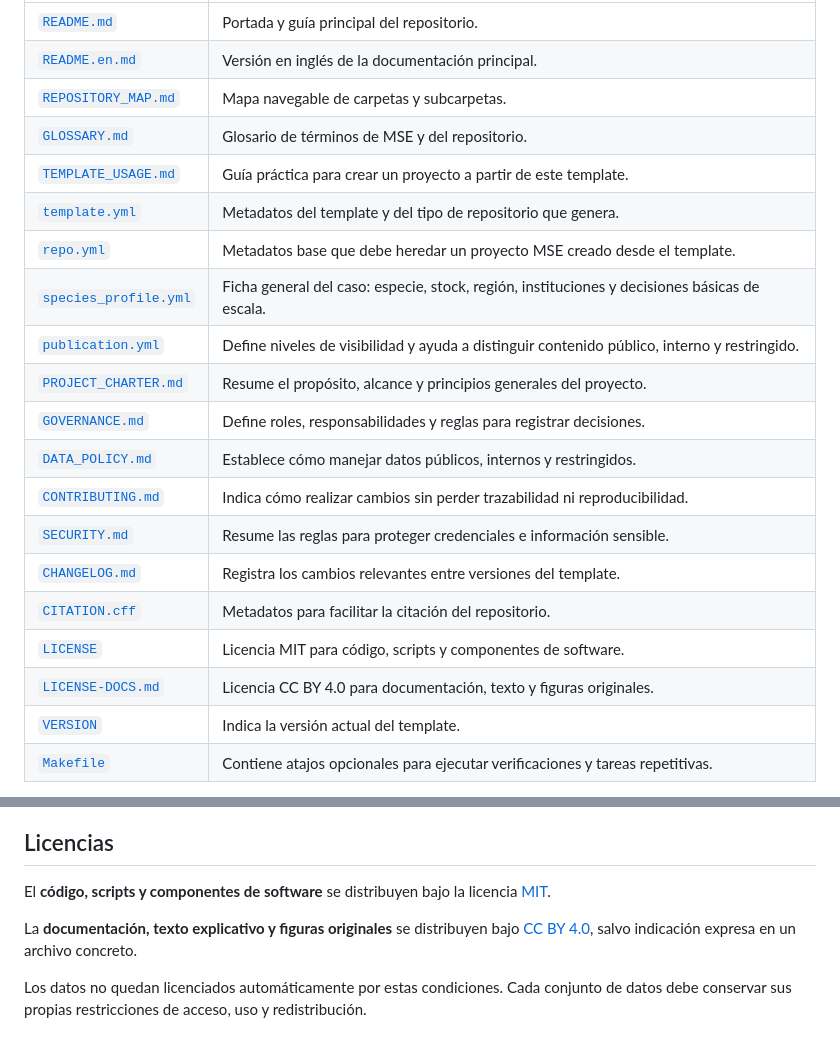
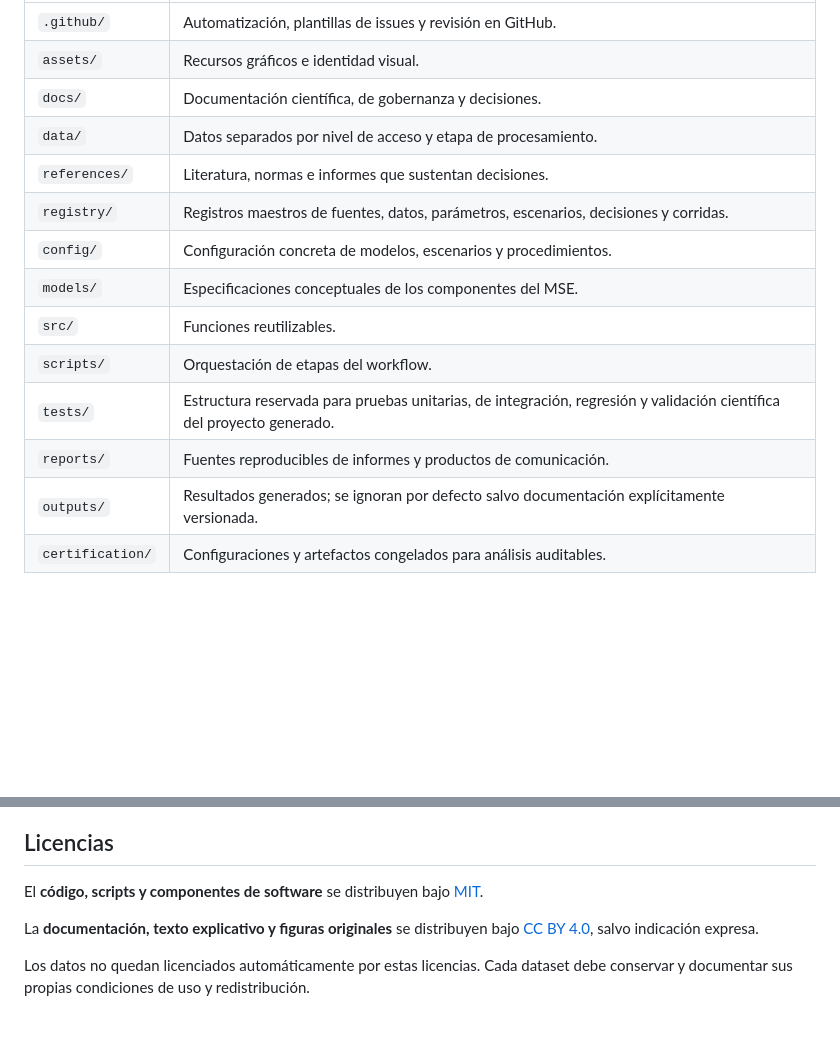
Before and after one commit to qselmer/.template-fisheries-mse, a Markdown page: README.md, 2 parts joined by grey strips. GitHub-like rendering; blank space fills up the shorter version.

```diff
--- a/README.md
+++ b/README.md
@@ -28,22 +60,16 @@ Los archivos visibles en la pantalla principal de GitHub cumplen funciones difer
 |---|---|
-| [`README.md`](README.md) | Portada y guía principal del repositorio. |
-| [`README.en.md`](README.en.md) | Versión en inglés de la documentación principal. |
-| [`REPOSITORY_MAP.md`](REPOSITORY_MAP.md) | Mapa navegable de carpetas y subcarpetas. |
-| [`GLOSSARY.md`](GLOSSARY.md) | Glosario de términos de MSE y del repositorio. |
-| [`TEMPLATE_USAGE.md`](TEMPLATE_USAGE.md) | Guía práctica para crear un proyecto a partir de este template. |
-| [`template.yml`](template.yml) | Metadatos del template y del tipo de repositorio que genera. |
-| [`repo.yml`](repo.yml) | Metadatos base que debe heredar un proyecto MSE creado desde el template. |
-| [`species_profile.yml`](species_profile.yml) | Ficha general del caso: especie, stock, región, instituciones y decisiones básicas de escala. |
-| [`publication.yml`](publication.yml) | Define niveles de visibilidad y ayuda a distinguir contenido público, interno y restringido. |
-| [`PROJECT_CHARTER.md`](PROJECT_CHARTER.md) | Resume el propósito, alcance y principios generales del proyecto. |
-| [`GOVERNANCE.md`](GOVERNANCE.md) | Define roles, responsabilidades y reglas para registrar decisiones. |
-| [`DATA_POLICY.md`](DATA_POLICY.md) | Establece cómo manejar datos públicos, internos y restringidos. |
-| [`CONTRIBUTING.md`](CONTRIBUTING.md) | Indica cómo realizar cambios sin perder trazabilidad ni reproducibilidad. |
-| [`SECURITY.md`](SECURITY.md) | Resume las reglas para proteger credenciales e información sensible. |
-| [`CHANGELOG.md`](CHANGELOG.md) | Registra los cambios relevantes entre versiones del template. |
-| [`CITATION.cff`](CITATION.cff) | Metadatos para facilitar la citación del repositorio. |
-| [`LICENSE`](LICENSE) | Licencia MIT para código, scripts y componentes de software. |
-| [`LICENSE-DOCS.md`](LICENSE-DOCS.md) | Licencia CC BY 4.0 para documentación, texto y figuras originales. |
-| [`VERSION`](VERSION) | Indica la versión actual del template. |
-| [`Makefile`](Makefile) | Contiene atajos opcionales para ejecutar verificaciones y tareas repetitivas. |
+| `.github/` | Automatización, plantillas de issues y revisión en GitHub. |
+| `assets/` | Recursos gráficos e identidad visual. |
+| `docs/` | Documentación científica, de gobernanza y decisiones. |
+| `data/` | Datos separados por nivel de acceso y etapa de procesamiento. |
+| `references/` | Literatura, normas e informes que sustentan decisiones. |
+| `registry/` | Registros maestros de fuentes, datos, parámetros, escenarios, decisiones y corridas. |
+| `config/` | Configuración concreta de modelos, escenarios y procedimientos. |
+| `models/` | Especificaciones conceptuales de los componentes del MSE. |
+| `src/` | Funciones reutilizables. |
+| `scripts/` | Orquestación de etapas del workflow. |
+| `tests/` | Estructura reservada para pruebas unitarias, de integración, regresión y validación científica del proyecto generado. |
+| `reports/` | Fuentes reproducibles de informes y productos de comunicación. |
+| `outputs/` | Resultados generados; se ignoran por defecto salvo documentación explícitamente versionada. |
+| `certification/` | Configuraciones y artefactos congelados para análisis auditables. |
 
@@ -106,8 +126,8 @@ El template distingue información `public`, `derived_public`, `internal` y `res
 
 ## Licencias
 
-El **código, scripts y componentes de software** se distribuyen bajo la licencia [MIT](LICENSE).
+El **código, scripts y componentes de software** se distribuyen bajo [MIT](LICENSE).
 
-La **documentación, texto explicativo y figuras originales** se distribuyen bajo [CC BY 4.0](LICENSE-DOCS.md), salvo indicación expresa en un archivo concreto.
+La **documentación, texto explicativo y figuras originales** se distribuyen bajo [CC BY 4.0](LICENSE-DOCS.md), salvo indicación expresa.
 
-Los datos no quedan licenciados automáticamente por estas condiciones. Cada conjunto de datos debe conservar sus propias restricciones de acceso, uso y redistribución.
+Los datos no quedan licenciados automáticamente por estas licencias. Cada dataset debe conservar y documentar sus propias condiciones de uso y redistribución.
```
Also changed, not shown: other parts of README.md (+85 -59 lines).
